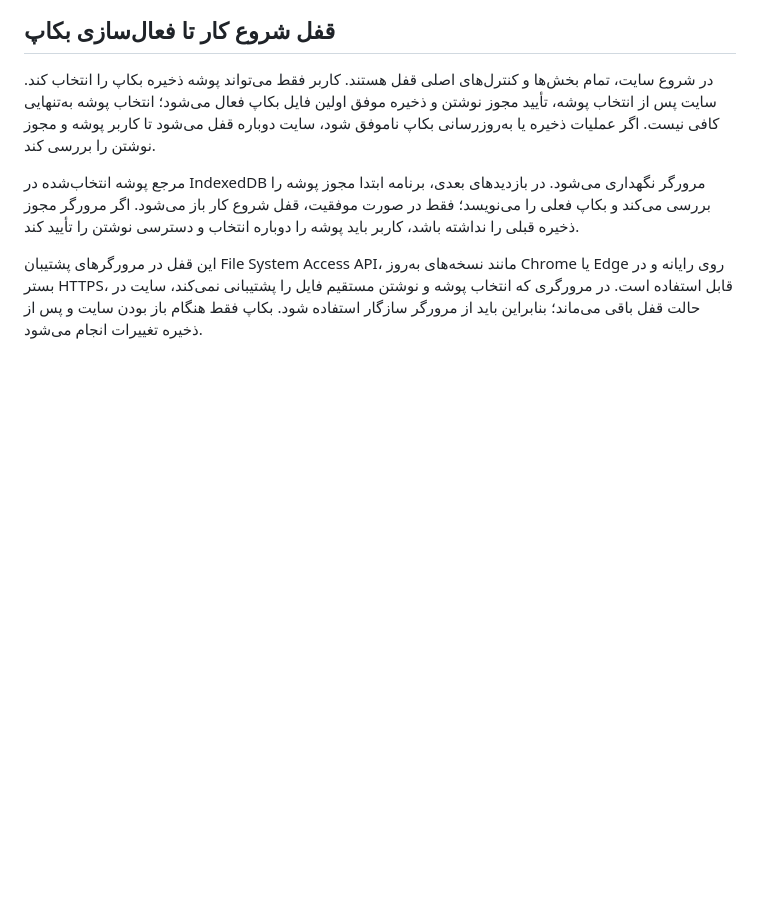
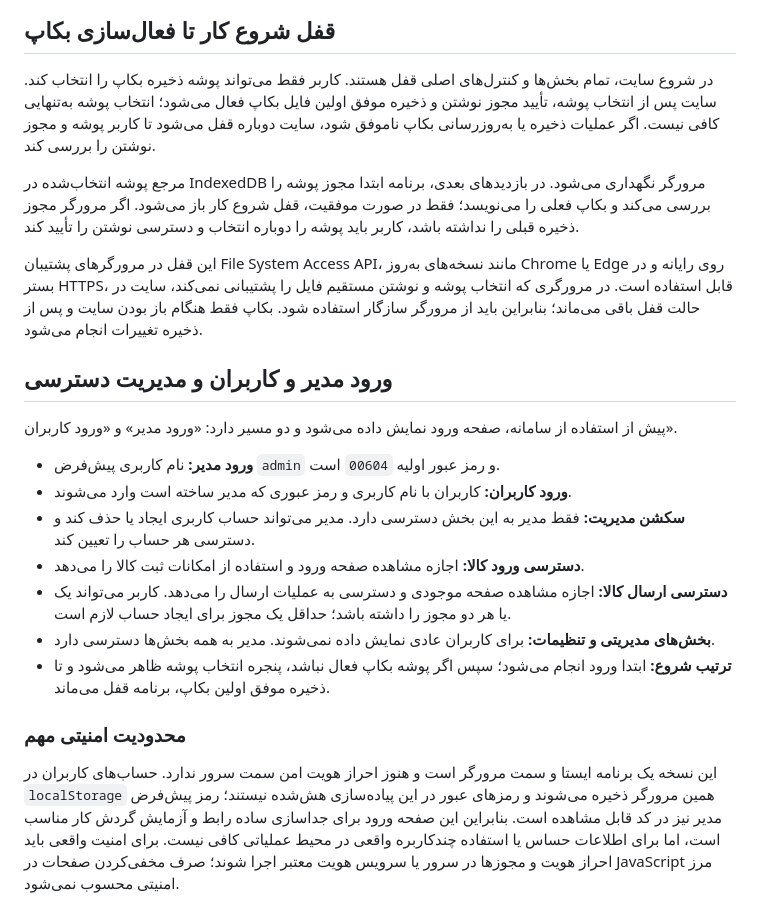
Before and after one commit to alfamaniya/anbar, a Markdown page: README.md, the part around the change. Drawn GitHub-style; blank space fills up the shorter version.

Commit message:
Document login roles and user permission management

```diff
--- a/README.md
+++ b/README.md
@@ -243,3 +243,20 @@ https://alfamaniya.github.io/anbar/
 مرجع پوشه انتخاب‌شده در IndexedDB مرورگر نگهداری می‌شود. در بازدیدهای بعدی، برنامه ابتدا مجوز پوشه را بررسی می‌کند و بکاپ فعلی را می‌نویسد؛ فقط در صورت موفقیت، قفل شروع کار باز می‌شود. اگر مرورگر مجوز ذخیره قبلی را نداشته باشد، کاربر باید پوشه را دوباره انتخاب و دسترسی نوشتن را تأیید کند.
 
 این قفل در مرورگرهای پشتیبان File System Access API، مانند نسخه‌های به‌روز Chrome یا Edge روی رایانه و در بستر HTTPS، قابل استفاده است. در مرورگری که انتخاب پوشه و نوشتن مستقیم فایل را پشتیبانی نمی‌کند، سایت در حالت قفل باقی می‌ماند؛ بنابراین باید از مرورگر سازگار استفاده شود. بکاپ فقط هنگام باز بودن سایت و پس از ذخیره تغییرات انجام می‌شود.
+
+
+## ورود مدیر و کاربران و مدیریت دسترسی
+
+پیش از استفاده از سامانه، صفحه ورود نمایش داده می‌شود و دو مسیر دارد: «ورود مدیر» و «ورود کاربران».
+
+- **ورود مدیر:** نام کاربری پیش‌فرض `admin` و رمز عبور اولیه `00604` است.
+- **ورود کاربران:** کاربران با نام کاربری و رمز عبوری که مدیر ساخته است وارد می‌شوند.
+- **سکشن مدیریت:** فقط مدیر به این بخش دسترسی دارد. مدیر می‌تواند حساب کاربری ایجاد یا حذف کند و دسترسی هر حساب را تعیین کند.
+- **دسترسی ورود کالا:** اجازه مشاهده صفحه ورود و استفاده از امکانات ثبت کالا را می‌دهد.
+- **دسترسی ارسال کالا:** اجازه مشاهده صفحه موجودی و دسترسی به عملیات ارسال را می‌دهد. کاربر می‌تواند یک یا هر دو مجوز را داشته باشد؛ حداقل یک مجوز برای ایجاد حساب لازم است.
+- **بخش‌های مدیریتی و تنظیمات:** برای کاربران عادی نمایش داده نمی‌شوند. مدیر به همه بخش‌ها دسترسی دارد.
+- **ترتیب شروع:** ابتدا ورود انجام می‌شود؛ سپس اگر پوشه بکاپ فعال نباشد، پنجره انتخاب پوشه ظاهر می‌شود و تا ذخیره موفق اولین بکاپ، برنامه قفل می‌ماند.
+
+### محدودیت امنیتی مهم
+
+این نسخه یک برنامه ایستا و سمت مرورگر است و هنوز احراز هویت امن سمت سرور ندارد. حساب‌های کاربران در `localStorage` همین مرورگر ذخیره می‌شوند و رمزهای عبور در این پیاده‌سازی هش‌شده نیستند؛ رمز پیش‌فرض مدیر نیز در کد قابل مشاهده است. بنابراین این صفحه ورود برای جداسازی ساده رابط و آزمایش گردش کار مناسب است، اما برای اطلاعات حساس یا استفاده چندکاربره واقعی در محیط عملیاتی کافی نیست. برای امنیت واقعی باید احراز هویت و مجوزها در سرور یا سرویس هویت معتبر اجرا شوند؛ صرف مخفی‌کردن صفحات در JavaScript مرز امنیتی محسوب نمی‌شود.
```
